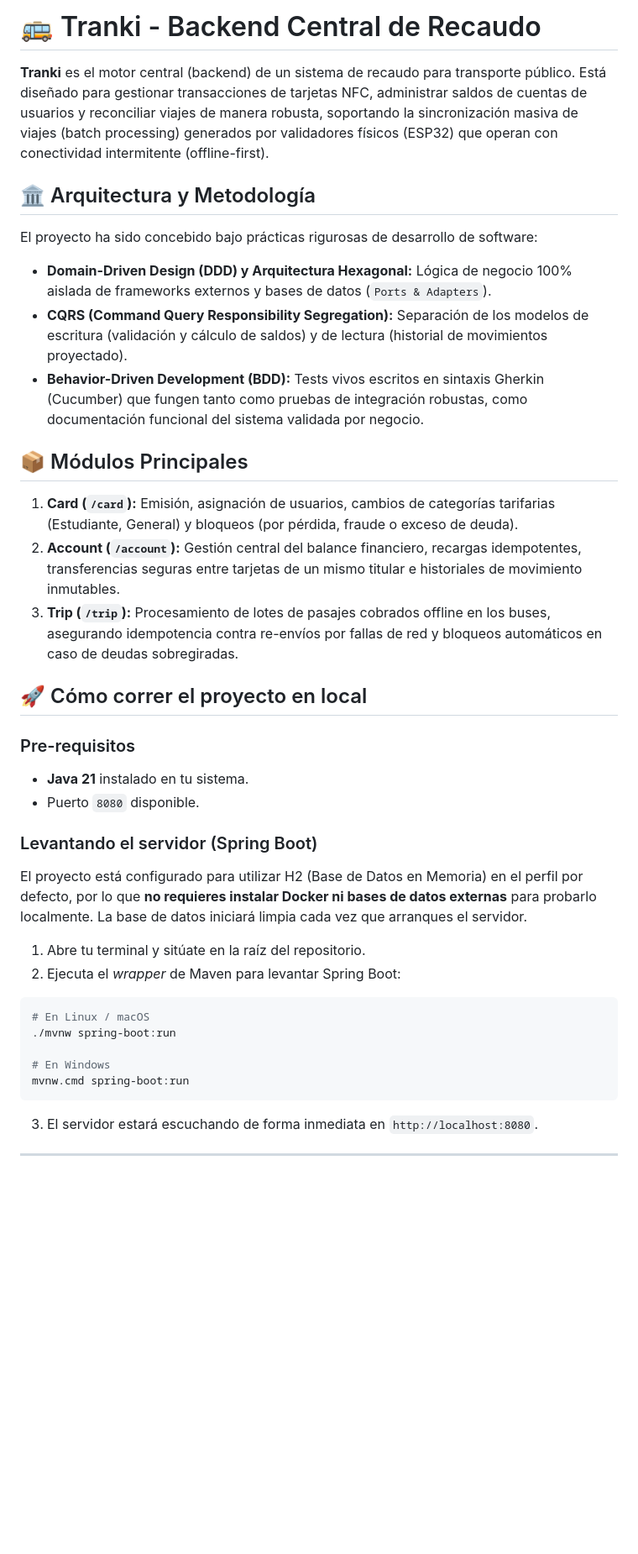
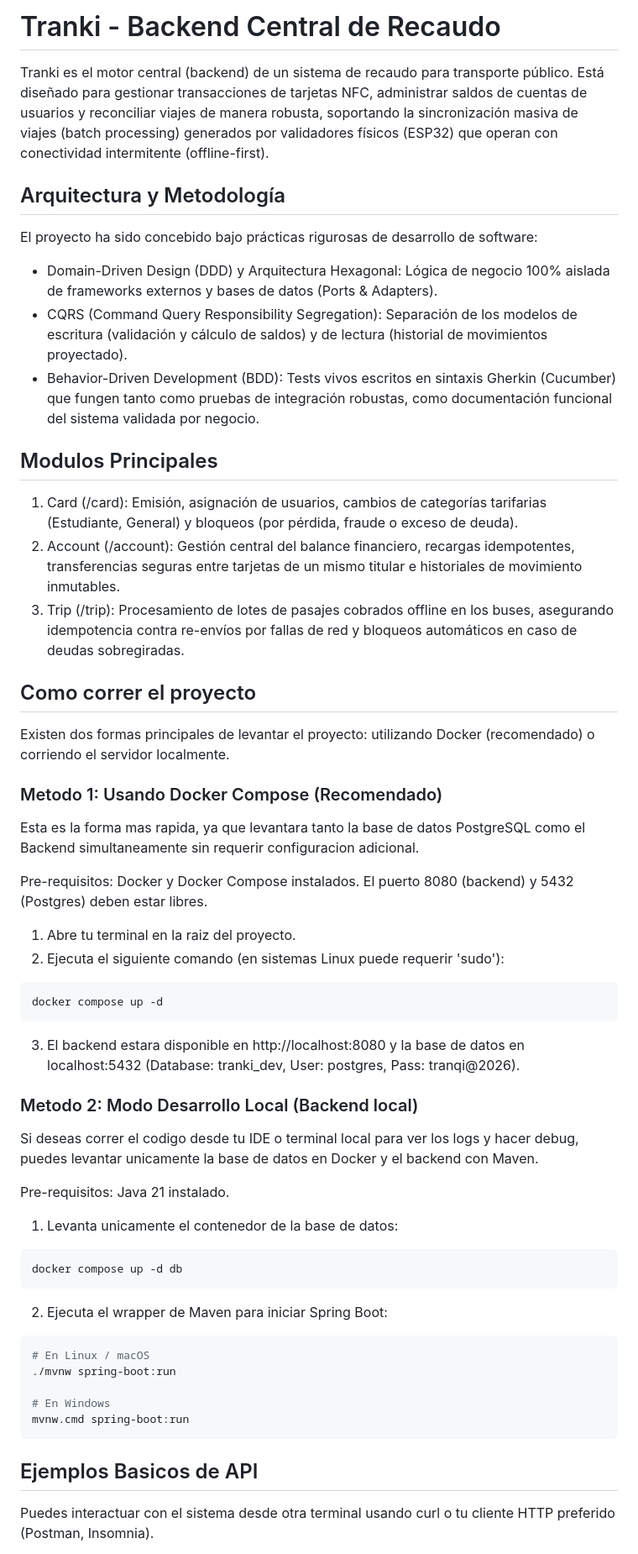
Before and after one commit to jmletts/tranqi-backend, a Markdown page: README.md, the part around one of its changes. Shown at 84% size. Drawn GitHub-style; blank space fills up the shorter version.

Commit message:
docs: remove emojis and add docker compose instructions

````diff
--- a/README.md
+++ b/README.md
@@ -1,33 +1,48 @@
-# 🚌 Tranki - Backend Central de Recaudo
+# Tranki - Backend Central de Recaudo
 
-**Tranki** es el motor central (backend) de un sistema de recaudo para transporte público. Está diseñado para gestionar transacciones de tarjetas NFC, administrar saldos de cuentas de usuarios y reconciliar viajes de manera robusta, soportando la sincronización masiva de viajes (batch processing) generados por validadores físicos (ESP32) que operan con conectividad intermitente (offline-first).
+Tranki es el motor central (backend) de un sistema de recaudo para transporte público. Está diseñado para gestionar transacciones de tarjetas NFC, administrar saldos de cuentas de usuarios y reconciliar viajes de manera robusta, soportando la sincronización masiva de viajes (batch processing) generados por validadores físicos (ESP32) que operan con conectividad intermitente (offline-first).
 
-## 🏛️ Arquitectura y Metodología
+## Arquitectura y Metodología
 
 El proyecto ha sido concebido bajo prácticas rigurosas de desarrollo de software:
-- **Domain-Driven Design (DDD) y Arquitectura Hexagonal:** Lógica de negocio 100% aislada de frameworks externos y bases de datos (`Ports & Adapters`).
-- **CQRS (Command Query Responsibility Segregation):** Separación de los modelos de escritura (validación y cálculo de saldos) y de lectura (historial de movimientos proyectado).
-- **Behavior-Driven Development (BDD):** Tests vivos escritos en sintaxis Gherkin (Cucumber) que fungen tanto como pruebas de integración robustas, como documentación funcional del sistema validada por negocio.
+- Domain-Driven Design (DDD) y Arquitectura Hexagonal: Lógica de negocio 100% aislada de frameworks externos y bases de datos (Ports & Adapters).
+- CQRS (Command Query Responsibility Segregation): Separación de los modelos de escritura (validación y cálculo de saldos) y de lectura (historial de movimientos proyectado).
+- Behavior-Driven Development (BDD): Tests vivos escritos en sintaxis Gherkin (Cucumber) que fungen tanto como pruebas de integración robustas, como documentación funcional del sistema validada por negocio.
 
-## 📦 Módulos Principales
+## Modulos Principales
 
-1. **Card (`/card`):** Emisión, asignación de usuarios, cambios de categorías tarifarias (Estudiante, General) y bloqueos (por pérdida, fraude o exceso de deuda).
-2. **Account (`/account`):** Gestión central del balance financiero, recargas idempotentes, transferencias seguras entre tarjetas de un mismo titular e historiales de movimiento inmutables.
-3. **Trip (`/trip`):** Procesamiento de lotes de pasajes cobrados offline en los buses, asegurando idempotencia contra re-envíos por fallas de red y bloqueos automáticos en caso de deudas sobregiradas.
+1. Card (/card): Emisión, asignación de usuarios, cambios de categorías tarifarias (Estudiante, General) y bloqueos (por pérdida, fraude o exceso de deuda).
+2. Account (/account): Gestión central del balance financiero, recargas idempotentes, transferencias seguras entre tarjetas de un mismo titular e historiales de movimiento inmutables.
+3. Trip (/trip): Procesamiento de lotes de pasajes cobrados offline en los buses, asegurando idempotencia contra re-envíos por fallas de red y bloqueos automáticos en caso de deudas sobregiradas.
 
-## 🚀 Cómo correr el proyecto en local
+## Como correr el proyecto
 
-### Pre-requisitos
-* **Java 21** instalado en tu sistema.
-* Puerto `8080` disponible.
+Existen dos formas principales de levantar el proyecto: utilizando Docker (recomendado) o corriendo el servidor localmente.
 
-### Levantando el servidor (Spring Boot)
+### Metodo 1: Usando Docker Compose (Recomendado)
 
-El proyecto está configurado para utilizar H2 (Base de Datos en Memoria) en el perfil por defecto, por lo que **no requieres instalar Docker ni bases de datos externas** para probarlo localmente. La base de datos iniciará limpia cada vez que arranques el servidor.
+Esta es la forma mas rapida, ya que levantara tanto la base de datos PostgreSQL como el Backend simultaneamente sin requerir configuracion adicional.
 
-1. Abre tu terminal y sitúate en la raíz del repositorio.
-2. Ejecuta el *wrapper* de Maven para levantar Spring Boot:
+Pre-requisitos: Docker y Docker Compose instalados. El puerto 8080 (backend) y 5432 (Postgres) deben estar libres.
 
+1. Abre tu terminal en la raiz del proyecto.
+2. Ejecuta el siguiente comando (en sistemas Linux puede requerir 'sudo'):
+```bash
+docker compose up -d
+```
+3. El backend estara disponible en http://localhost:8080 y la base de datos en localhost:5432 (Database: tranki_dev, User: postgres, Pass: tranqi@2026).
+
+### Metodo 2: Modo Desarrollo Local (Backend local)
+
+Si deseas correr el codigo desde tu IDE o terminal local para ver los logs y hacer debug, puedes levantar unicamente la base de datos en Docker y el backend con Maven.
+
+Pre-requisitos: Java 21 instalado.
+
+1. Levanta unicamente el contenedor de la base de datos:
+```bash
+docker compose up -d db
+```
+2. Ejecuta el wrapper de Maven para iniciar Spring Boot:
 ```bash
 # En Linux / macOS
 ./mvnw spring-boot:run
@@ -36,7 +51,7 @@ El proyecto está configurado para utilizar H2 (Base de Datos en Memoria) en el
 mvnw.cmd spring-boot:run
 ```
 
-3. El servidor estará escuchando de forma inmediata en `http://localhost:8080`.
+## Ejemplos Basicos de API
 
----
+Puedes interactuar con el sistema desde otra terminal usando curl o tu cliente HTTP preferido (Postman, Insomnia).
 
````
Also changed, not shown: other parts of README.md (+6 -18 lines).
